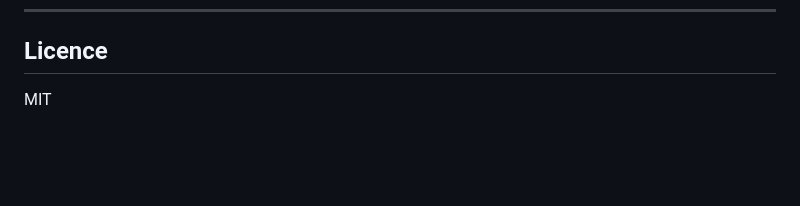
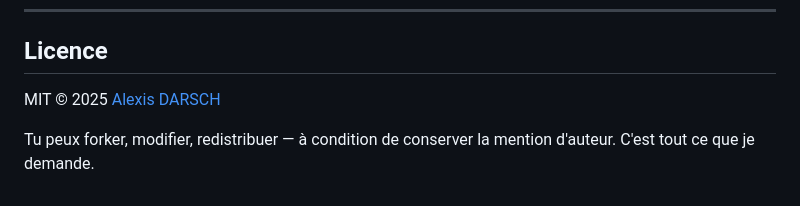
Before and after one commit to Nalexdouze/HC-Calc, a Markdown page: README.md, the part around the change. Rendered like a GitHub page; blank space fills up the shorter version.

```diff
--- a/README.md
+++ b/README.md
@@ -192,4 +192,6 @@ Le contrat électrique de référence est le **Flex Zen Weekend** d'EDF, avec 4
 
 ## Licence
 
-MIT
+MIT © 2025 [Alexis DARSCH](https://alexis.darsch.nom.fr)
+
+Tu peux forker, modifier, redistribuer — à condition de conserver la mention d'auteur. C'est tout ce que je demande.
```
